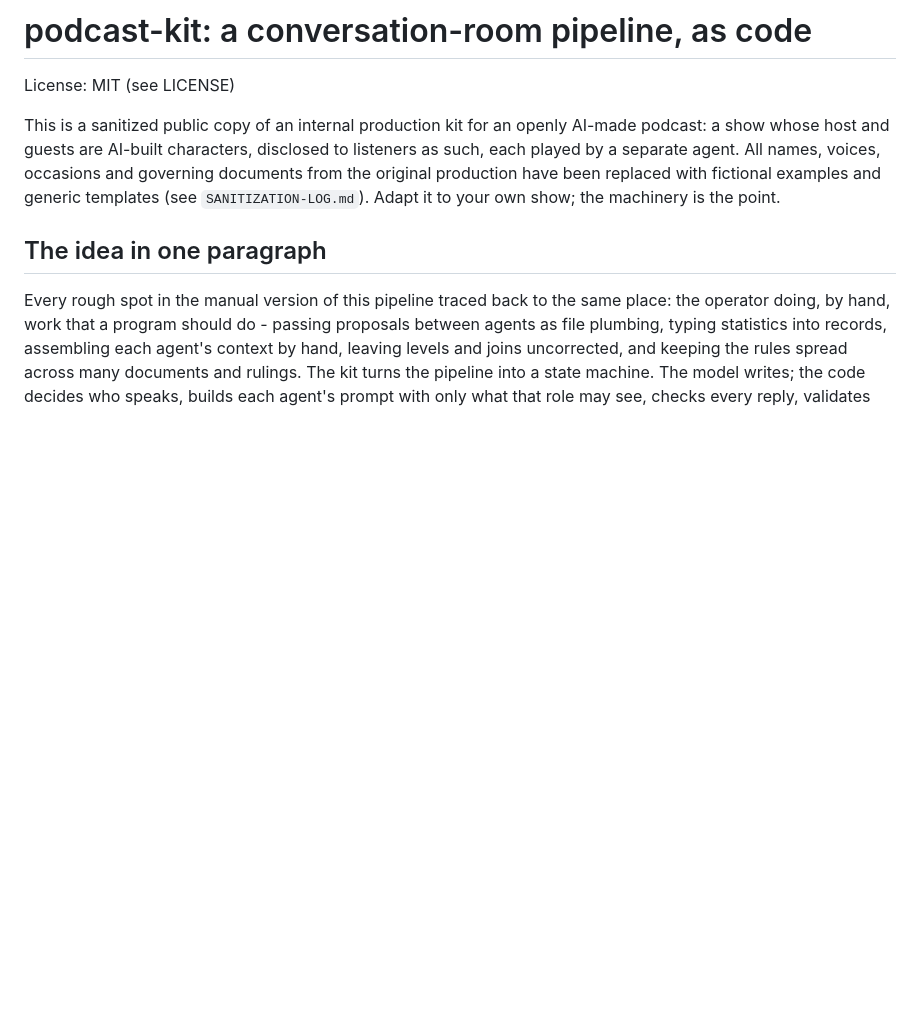
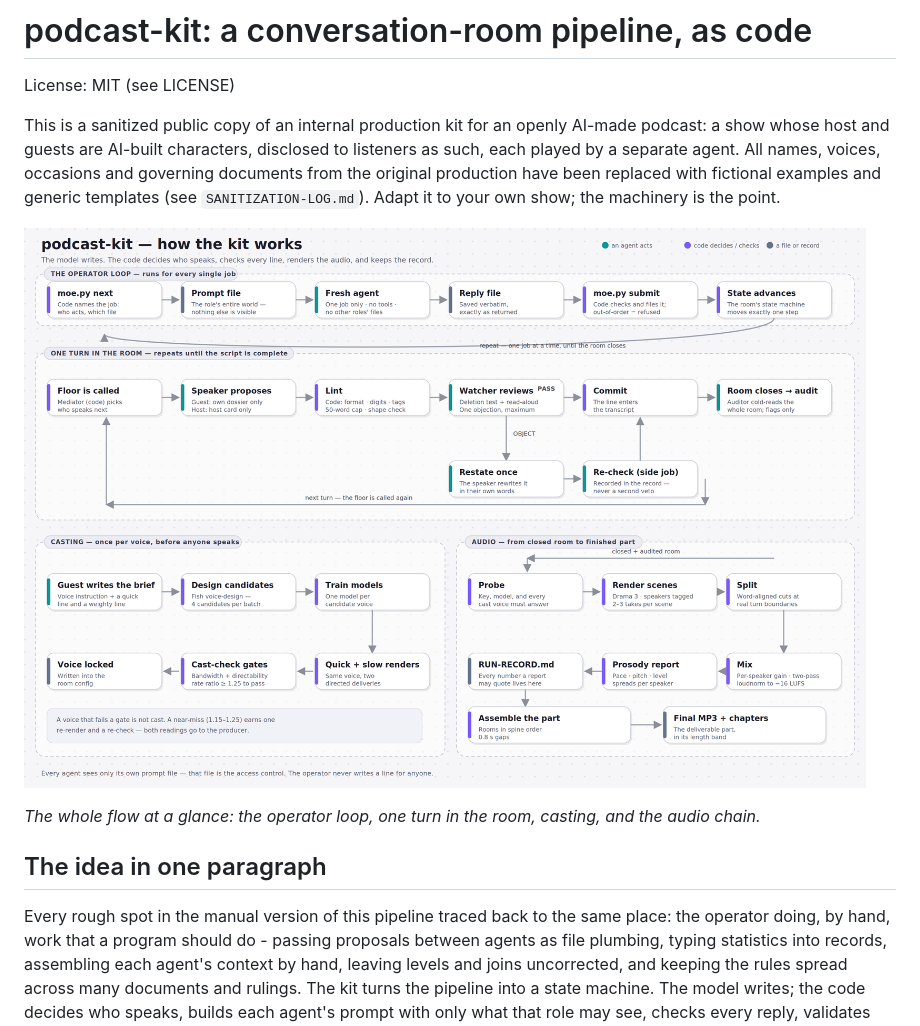
Before and after one commit to account4travian-prog/podcast-kit, a Markdown page: README.md, the part around the change. GitHub-like rendering; pictures changed too: podcast-kit-flow.png (added); blank space fills up the shorter version.

Commit message:
Add workflow diagram to the README

```diff
--- a/README.md
+++ b/README.md
@@ -9,6 +9,10 @@ agent. All names, voices, occasions and governing documents from the
 original production have been replaced with fictional examples and
 generic templates (see `SANITIZATION-LOG.md`). Adapt it to your own
 show; the machinery is the point.
+
+![How the kit works](podcast-kit-flow.png)
+
+*The whole flow at a glance: the operator loop, one turn in the room, casting, and the audio chain.*
 
 ## The idea in one paragraph
 
```
Also changed, not shown: CONTENTS.md (+1 -0 lines), SANITIZATION-LOG.md (+3 -0 lines).
